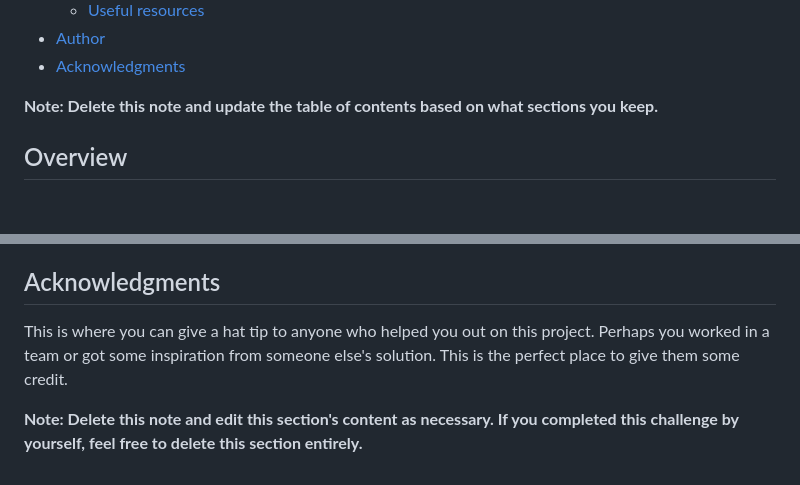
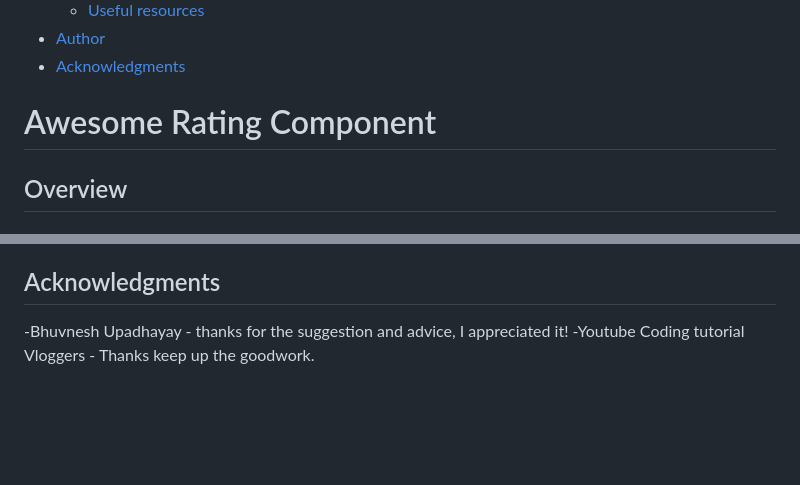
Before and after one commit to van3030/interactive-rating-component, a Markdown page: README.md, 2 parts joined by grey strips. Drawn GitHub-style; blank space fills up the shorter version.

```diff
--- a/README.md
+++ b/README.md
@@ -16,7 +16,7 @@ This is a solution to the [Interactive rating component challenge on Frontend Me
 - [Author](#author)
 - [Acknowledgments](#acknowledgments)
 
-**Note: Delete this note and update the table of contents based on what sections you keep.**
+# Awesome Rating Component
 
 ## Overview
 
@@ -104,6 +85,5 @@ Use this section to outline areas that you want to continue focusing on in futur
 
 ## Acknowledgments
 
-This is where you can give a hat tip to anyone who helped you out on this project. Perhaps you worked in a team or got some inspiration from someone else's solution. This is the perfect place to give them some credit.
-
-**Note: Delete this note and edit this section's content as necessary. If you completed this challenge by yourself, feel free to delete this section entirely.**
+-Bhuvnesh Upadhayay - thanks for the suggestion and advice, I appreciated it!
+-Youtube Coding tutorial Vloggers - Thanks keep up the goodwork.
```
Also changed, not shown: other parts of README.md (+21 -40 lines).
